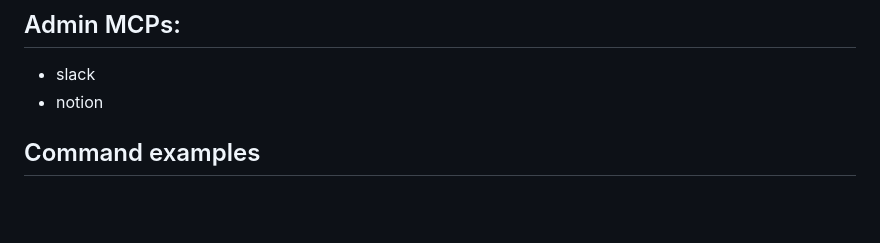
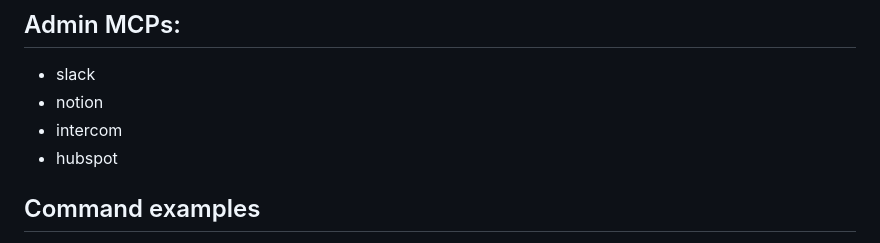
Before and after one commit to alienfast/claude, a Markdown page: NOTES.md, the part around the change. GitHub-like rendering; blank space fills up the shorter version.

```diff
--- a/NOTES.md
+++ b/NOTES.md
@@ -26,6 +26,8 @@
 ## Admin MCPs:
 - slack
 - notion
+- intercom
+- hubspot
 
 ## Command examples
 - *Sample claude repo with commands and workflows https://github.com/anthropics/claude-code
```
Also changed, not shown: README.md (+7 -0 lines), mcpServers.md (added, +10 -0 lines), pics/gh-perms.png (added).
